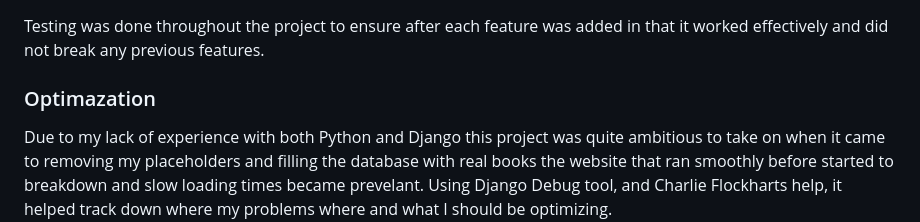
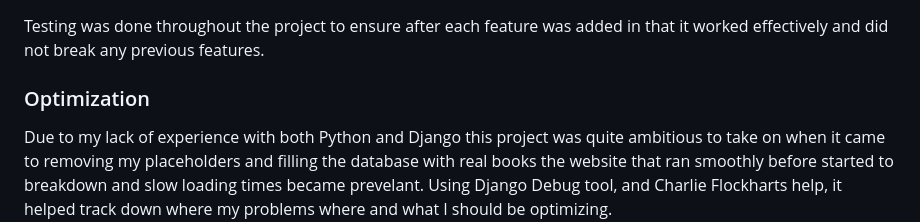
Before and after one commit to MeganOtton/BookNook, a Markdown page: README.md, the part around one of its changes. GitHub-like rendering.

```diff
--- a/README.md
+++ b/README.md
@@ -317,7 +318,7 @@ In terms of how i used AI to optimize my workflow I found it very helpful to hig
 
 Testing was done throughout the project to ensure after each feature was added in that it worked effectively and did not break any previous features.
 
-### Optimazation
+### Optimization
 
 Due to my lack of experience with both Python and Django this project was quite ambitious to take on when it came to removing my placeholders and filling the database with real books the website that ran smoothly before started to breakdown and slow loading times became prevelant. Using Django Debug tool, and Charlie Flockharts help, it helped track down where my problems where and what I should be optimizing.
 
```
Also changed, not shown: other parts of README.md (+2 -1 lines).
